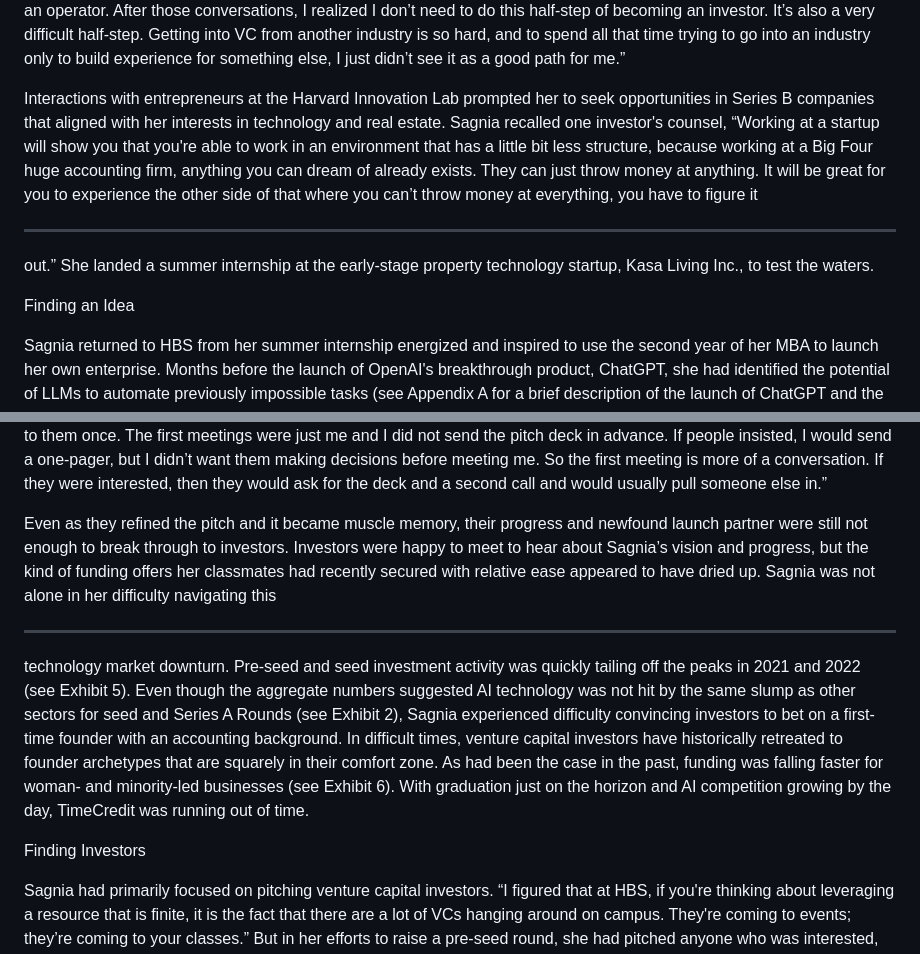
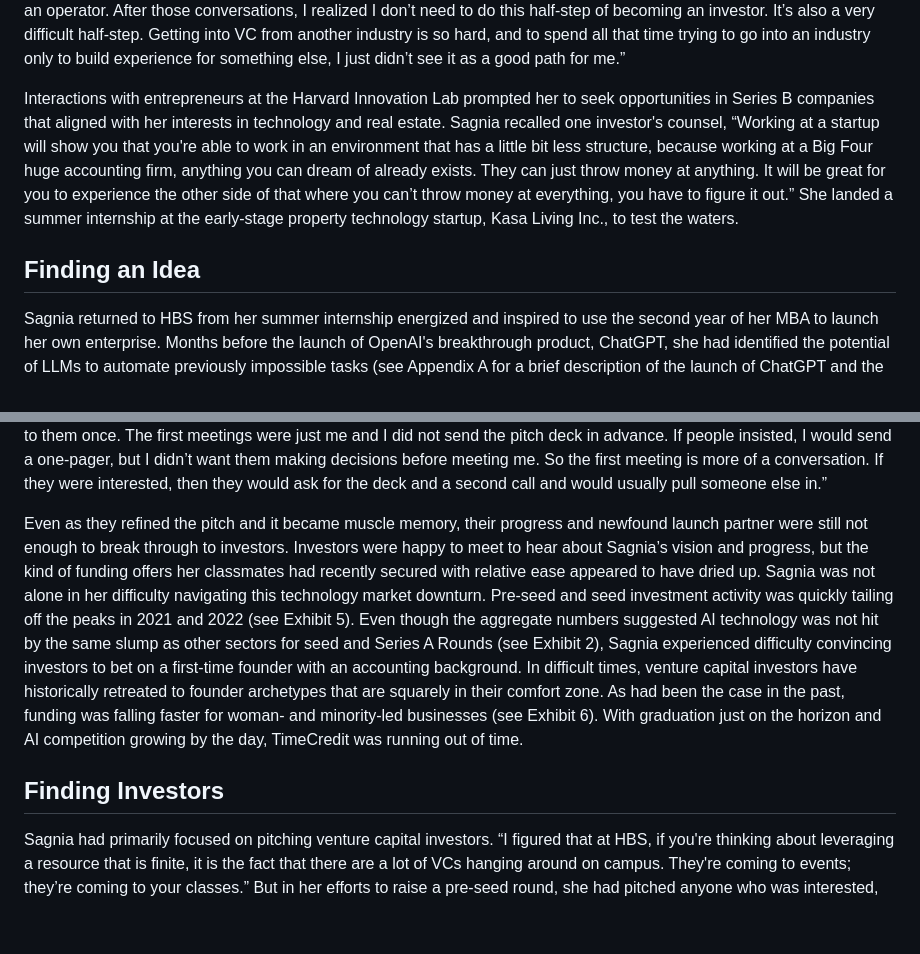
Before and after one commit to GyehyuKim/kaist-case-hub, a Markdown page: venture-capital/timecredit/TimeCredit_EN.md, 2 parts joined by grey strips. Drawn GitHub-style; blank space fills up the shorter version.

```diff
--- a/venture-capital/timecredit/TimeCredit_EN.md
+++ b/venture-capital/timecredit/TimeCredit_EN.md
@@ -26,13 +22,9 @@ Tired of the corporate accounting grind, Sagnia decided to explore a career pivo
 
 Sagnia started at HBS in 2021 and used her time to explore a variety of paths, but she was not yet committed to abandoning the security of life at EY. She also considered moving to management consulting or venture capital to build her management experience. The turning point came during a conversation at the Career and Professional Development center, when a mentor asked, “Do you want to be an investor, an operator, or an advisor?” Despite her early interest in the investing world, she was confident she wanted to be an operator. “That's why I was interested in VC in the first place: to be an operator. After those conversations, I realized I don’t need to do this half-step of becoming an investor. It’s also a very difficult half-step. Getting into VC from another industry is so hard, and to spend all that time trying to go into an industry only to build experience for something else, I just didn’t see it as a good path for me.”
 
-Interactions with entrepreneurs at the Harvard Innovation Lab prompted her to seek opportunities in Series B companies that aligned with her interests in technology and real estate. Sagnia recalled one investor's counsel, “Working at a startup will show you that you're able to work in an environment that has a little bit less structure, because working at a Big Four huge accounting firm, anything you can dream of already exists. They can just throw money at anything. It will be great for you to experience the other side of that where you can’t throw money at everything, you have to figure it
+Interactions with entrepreneurs at the Harvard Innovation Lab prompted her to seek opportunities in Series B companies that aligned with her interests in technology and real estate. Sagnia recalled one investor's counsel, “Working at a startup will show you that you're able to work in an environment that has a little bit less structure, because working at a Big Four huge accounting firm, anything you can dream of already exists. They can just throw money at anything. It will be great for you to experience the other side of that where you can’t throw money at everything, you have to figure it out.” She landed a summer internship at the early-stage property technology startup, Kasa Living Inc., to test the waters.
 
----
-
-out.” She landed a summer internship at the early-stage property technology startup, Kasa Living Inc., to test the waters.
-
-Finding an Idea
+## Finding an Idea
 
 Sagnia returned to HBS from her summer internship energized and inspired to use the second year of her MBA to launch her own enterprise. Months before the launch of OpenAI's breakthrough product, ChatGPT, she had identified the potential of LLMs to automate previously impossible tasks (see Appendix A for a brief description of the launch of ChatGPT and the potential of LLMs). The first opportunity she identified was to use LLMs to identify and mitigate the harm of unregulated social media commentary. Sagnia was acutely aware of the vitriolic environment that could emerge online, particularly for women and people of color, and she had a clear vision for a potential solution. Platforms like YouTube and Twitch had difficulty monitoring and addressing these problems in real- time and automating this moderation process seemed promising. Sagnia interviewed creators who echoed that this was a pain point for them. Yet, her relationship with social media was tenuous: “I'm not on social media. I have an Instagram account, but I don’t have it on my phone. I may not be the person to really build this product.” She decided to shift her ambitions in a different direction.
 
@@ -118,13 +92,9 @@ With funding failing to materialize from initial meetings with investors by Febr
 
 With graduation approaching, Sagnia ramped up her fundraising efforts. She sought out introductions to investors from other startup founders at HBS and classmates who were scouts or interned for investment firms. She reached out to people she met through HBS events like demo days for field courses. Investors who were not investing would sometimes connect her to other investors. For instance, Kelly Shaw at Vertigo Ventures, whom Sagnia met at a demo day, introduced Sagnia to five investors. Altogether, Sagnia spoke to 35 different investors, dedicating 25 hours a week to pitching or preparing to pitch while attending classes full-time and developing the product. Sagnia explained, “And it’s not just talking to them once. The first meetings were just me and I did not send the pitch deck in advance. If people insisted, I would send a one-pager, but I didn’t want them making decisions before meeting me. So the first meeting is more of a conversation. If they were interested, then they would ask for the deck and a second call and would usually pull someone else in.”
 
-Even as they refined the pitch and it became muscle memory, their progress and newfound launch partner were still not enough to break through to investors. Investors were happy to meet to hear about Sagnia’s vision and progress, but the kind of funding offers her classmates had recently secured with relative ease appeared to have dried up. Sagnia was not alone in her difficulty navigating this
+Even as they refined the pitch and it became muscle memory, their progress and newfound launch partner were still not enough to break through to investors. Investors were happy to meet to hear about Sagnia’s vision and progress, but the kind of funding offers her classmates had recently secured with relative ease appeared to have dried up. Sagnia was not alone in her difficulty navigating this technology market downturn. Pre-seed and seed investment activity was quickly tailing off the peaks in 2021 and 2022 (see Exhibit 5). Even though the aggregate numbers suggested AI technology was not hit by the same slump as other sectors for seed and Series A Rounds (see Exhibit 2), Sagnia experienced difficulty convincing investors to bet on a first-time founder with an accounting background. In difficult times, venture capital investors have historically retreated to founder archetypes that are squarely in their comfort zone. As had been the case in the past, funding was falling faster for woman- and minority-led businesses (see Exhibit 6). With graduation just on the horizon and AI competition growing by the day, TimeCredit was running out of time.
 
----
-
-technology market downturn. Pre-seed and seed investment activity was quickly tailing off the peaks in 2021 and 2022 (see Exhibit 5). Even though the aggregate numbers suggested AI technology was not hit by the same slump as other sectors for seed and Series A Rounds (see Exhibit 2), Sagnia experienced difficulty convincing investors to bet on a first-time founder with an accounting background. In difficult times, venture capital investors have historically retreated to founder archetypes that are squarely in their comfort zone. As had been the case in the past, funding was falling faster for woman- and minority-led businesses (see Exhibit 6). With graduation just on the horizon and AI competition growing by the day, TimeCredit was running out of time.
-
-Finding Investors
+## Finding Investors
 
 Sagnia had primarily focused on pitching venture capital investors. “I figured that at HBS, if you're thinking about leveraging a resource that is finite, it is the fact that there are a lot of VCs hanging around on campus. They're coming to events; they’re coming to your classes.” But in her efforts to raise a pre-seed round, she had pitched anyone who was interested, including a number of angel investors she met through her “Founder's Journey” course. Sagnia strategized her investor meetings based on their background, “I was constantly doing due diligence on the investors. I would in particular look up whether the person was technical or not, and if they were, I would want my cofounder to be on the call. If they weren't, I would want to handle the call myself.”
 
```
Also changed, not shown: other parts of venture-capital/timecredit/TimeCredit_EN.md (+13 -41 lines), venture-capital/timecredit/TimeCredit_KR.md (+12 -42 lines).
